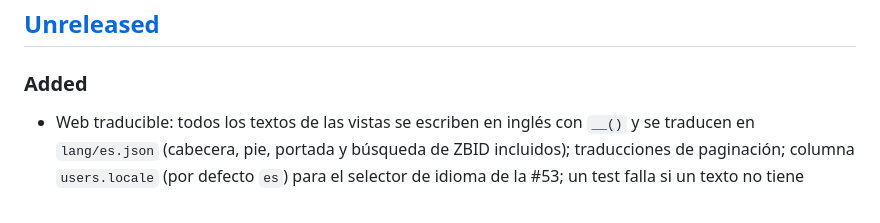
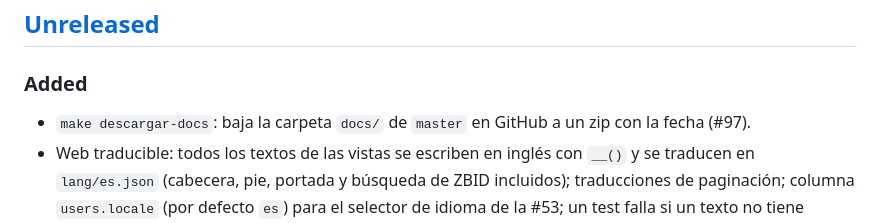
Before and after one commit to zStrikke/zBooks, a Markdown page: CHANGELOG.md, the part around the change. Drawn GitHub-style.

```diff
--- a/CHANGELOG.md
+++ b/CHANGELOG.md
@@ -5,6 +5,7 @@ Formato basado en [Keep a Changelog](https://keepachangelog.com/es-ES/1.1.0/) y
 ## [Unreleased]
 
 ### Added
+- `make descargar-docs`: baja la carpeta `docs/` de `master` en GitHub a un zip con la fecha (#97).
 - Web traducible: todos los textos de las vistas se escriben en inglés con `__()` y se traducen en `lang/es.json` (cabecera, pie, portada y búsqueda de ZBID incluidos); traducciones de paginación; columna `users.locale` (por defecto `es`) para el selector de idioma de la #53; un test falla si un texto no tiene traducción al español (#43).
 - Mi zona (sección de Mi cuenta): zona habitual con un punto y un radio de 0,5 a 25 km (2,5 por defecto). El punto se elige con la ubicación del navegador, tocando el mapa (Leaflet + OpenStreetMap) o con un buscador de direcciones que busca mientras se escribe (Nominatim, desde el servidor, con caché y como mucho una petición por segundo), con un indicador tipo radar mientras localiza o busca. Se guarda **redondeado a ~250 m**, nunca la dirección exacta, y no aparece en el perfil público. Una sola zona habitual por miembro, garantizada por la base de datos (#18).
 - Primera tabla con PostGIS: `user_zones` (`geography(Point, 4326)`, índice espacial) con `clickbar/laravel-magellan` (#18).
```
Also changed, not shown: docs/DIARIO.md (+11 -0 lines), docs/GUIA-DESARROLLADOR.md (+1 -0 lines).
